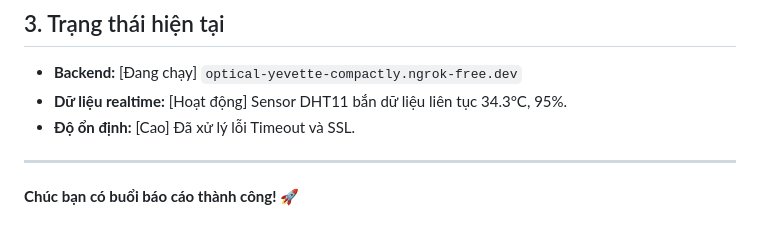
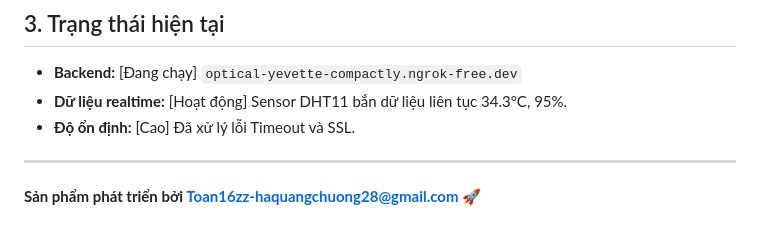
Before and after one commit to toandeptrai16zz/flutter-fastapi-smarthome, a Markdown page: doc/PROGRESS_REPORT.md, the part around the change. Drawn GitHub-style.

```diff
--- a/doc/PROGRESS_REPORT.md
+++ b/doc/PROGRESS_REPORT.md
@@ -54,4 +54,4 @@ Dự án đã được nâng cấp toàn diện để đạt được tính **Di
 - **Độ ổn định:** [Cao] Đã xử lý lỗi Timeout và SSL.
 
 ---
-**Chúc bạn có buổi báo cáo thành công!** 🚀
+**Sản phẩm phát triển bởi Toan16zz-haquangchuong28@gmail.com** 🚀
```
